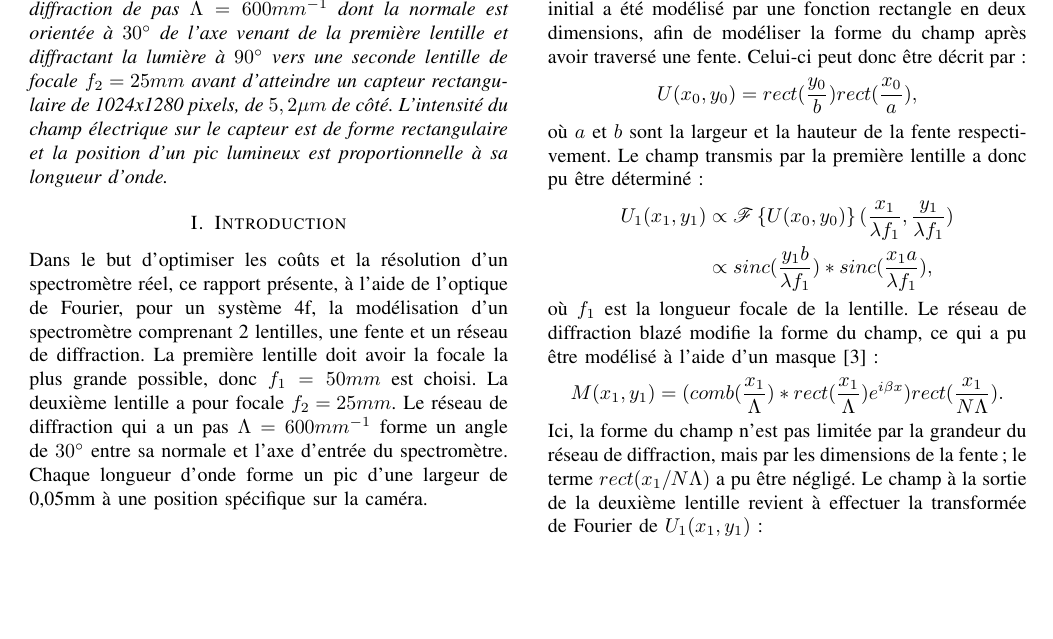
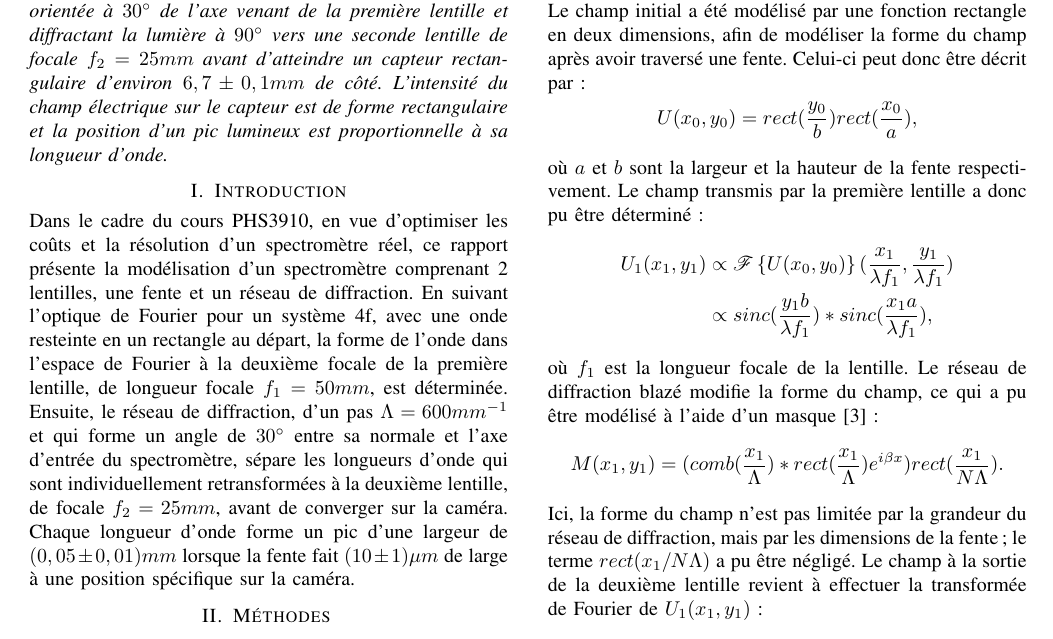
Before and after one commit to emilegp/spectrometer, a LaTeX paper (travail_prep_spectro/rapport_imrad.tex): part of page 1 of 5 before the commit and part of page 1 of 6 after it, cut at the place of the change, the shorter picture padded with empty space. Compiled offline with pdfLaTeX.

Commit message:
Intro modifiée

```diff
--- a/travail_prep_spectro/rapport_imrad.tex
+++ b/travail_prep_spectro/rapport_imrad.tex
@@ -119,19 +119,21 @@ de focale $f_1=50mm$, un réseau de diffraction de pas $\Lambda=600mm^{-1}$ dont
 est orientée à
 $30{^\circ}$ de l'axe venant de la première lentille et diffractant la lumière à
 $90{^\circ}$ vers une seconde lentille de focale $f_2=25mm$ avant d'atteindre un capteur
-rectangulaire de 1024x1280 pixels, de $5,2\mu m$ de côté. L'intensité du champ électrique
+rectangulaire d'environ $6,7\pm0,1 mm$ de côté. L'intensité du champ électrique
 sur le capteur est de forme rectangulaire et la position d'un pic lumineux est
 proportionnelle à sa longueur d'onde.}
 
 \section{Introduction}
-Dans le but d'optimiser les coûts et la résolution d'un spectromètre réel,
-ce rapport présente, à l'aide de l'optique de Fourier, pour un système 4f, la modélisation
-d'un spectromètre comprenant 2 lentilles, une fente et un réseau de diffraction.
-La première lentille doit avoir la focale la plus grande possible, donc $f_1=50mm$
-est choisi. La deuxième lentille a pour focale $f_2=25mm$. Le réseau de diffraction
-qui a un pas $\Lambda=600mm^{-1}$ forme un angle de $30{^\circ}$ entre sa normale et
-l'axe d'entrée du spectromètre.
-Chaque longueur d'onde forme un pic d'une largeur de 0,05mm à une position spécifique sur la caméra. \\
+Dans le cadre du cours PHS3910, en vue d'optimiser les coûts et la résolution d'un spectromètre réel,
+ce rapport présente la modélisation d'un spectromètre comprenant 2 lentilles, une fente et un réseau de diffraction.
+En suivant l'optique de Fourier pour un système 4f, avec une onde resteinte en un rectangle au départ,
+la forme de l'onde dans l'espace de Fourier à la deuxième focale de la première
+lentille, de longueur focale $f_1=50mm$, est déterminée. Ensuite, le réseau de diffraction, d'un pas $\Lambda=600mm^{-1}$
+et qui forme un angle de $30{^\circ}$ entre sa normale et
+l'axe d'entrée du spectromètre, sépare les longueurs d'onde qui
+sont individuellement retransformées à la deuxième lentille, de focale $f_2=25mm$, avant de converger sur la caméra.
+Chaque longueur d'onde forme un pic d'une largeur de $(0,05\pm 0,01)mm$ lorsque la fente fait $(10\pm 1) \mu m$
+de large à une position spécifique sur la caméra.
 
 
 \section{Méthodes \label{methodes}}
```
Also changed, not shown: travail_prep_spectro/rapport_imrad.tex (6 more changed lines).
